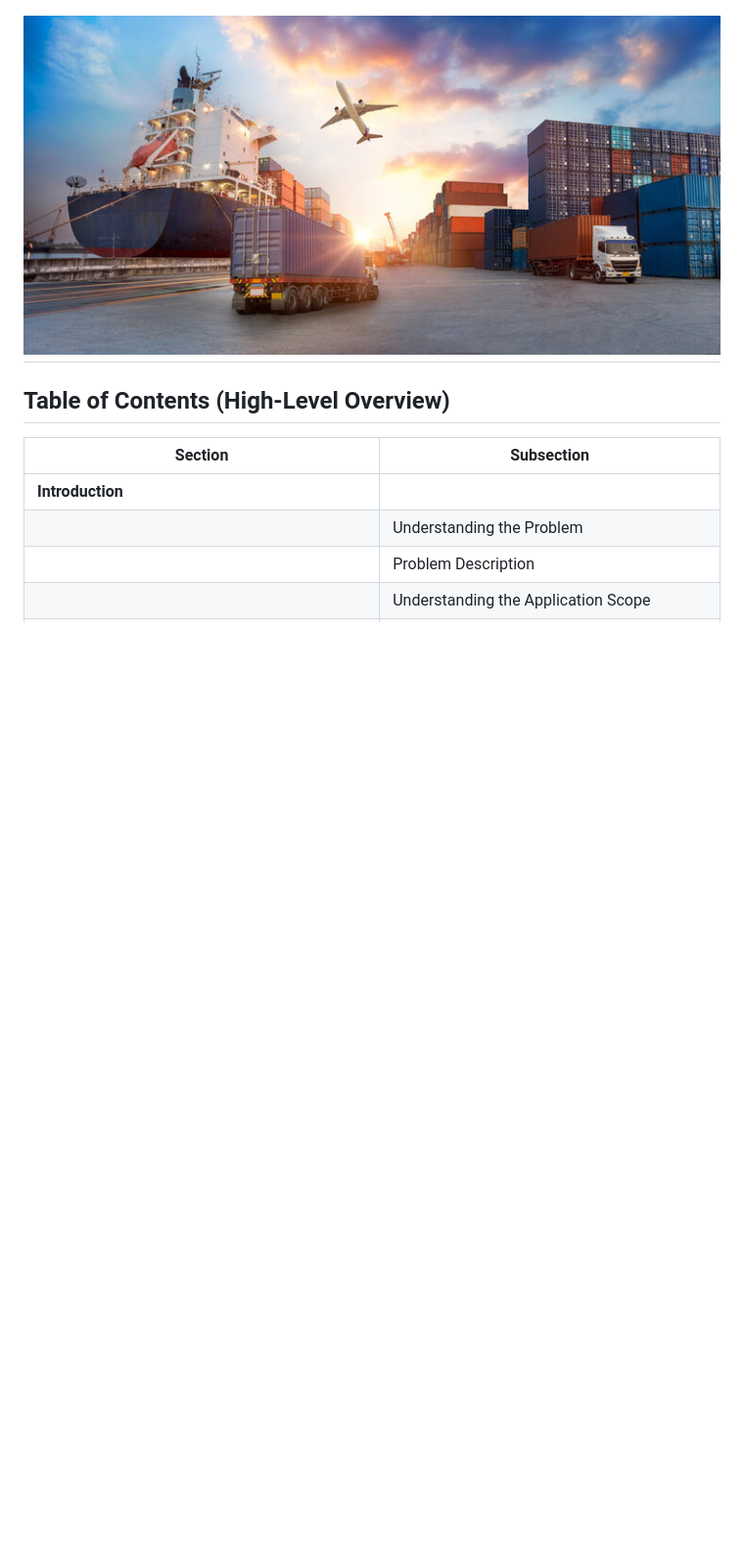
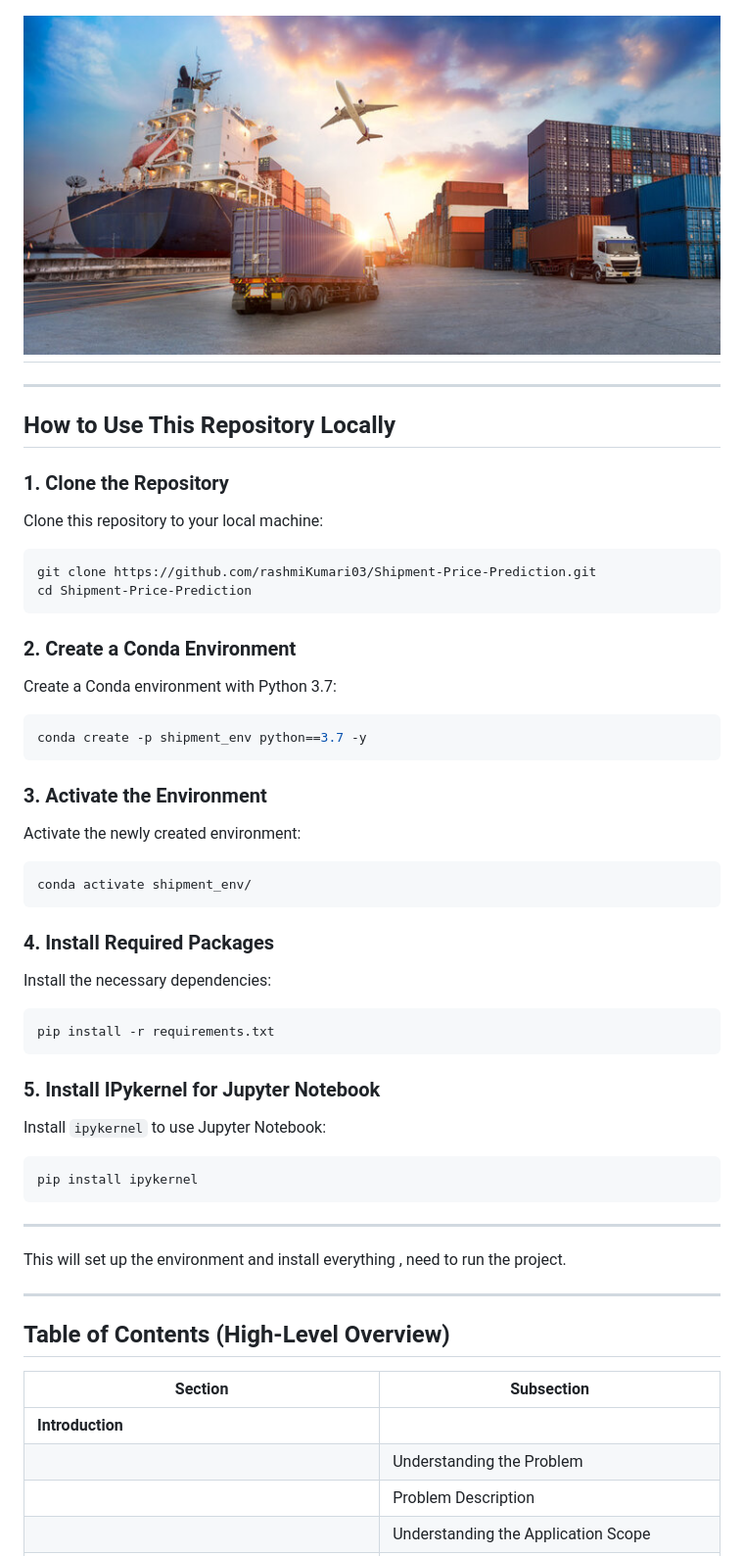
Before and after one commit to rashmiKumari03/Shipment-Price-Prediction, a Markdown page: README.md, the part around the change. Shown: that part at 98% size. GitHub-like rendering; blank space fills up the shorter version.

````diff
--- a/README.md
+++ b/README.md
@@ -1,6 +1,50 @@
 # 📦 **Shipment Price Prediction**
 
 ![alt text](ref_images/shipment_image.jpg)
+----
+
+
+
+
+---
+
+## How to Use This Repository Locally
+
+### 1. Clone the Repository
+Clone this repository to your local machine:
+```bash
+git clone https://github.com/rashmiKumari03/Shipment-Price-Prediction.git
+cd Shipment-Price-Prediction
+```
+
+### 2. Create a Conda Environment
+Create a Conda environment with Python 3.7:
+```bash
+conda create -p shipment_env python==3.7 -y
+```
+
+### 3. Activate the Environment
+Activate the newly created environment:
+```bash
+conda activate shipment_env/
+```
+
+### 4. Install Required Packages
+Install the necessary dependencies:
+```bash
+pip install -r requirements.txt
+```
+
+### 5. Install IPykernel for Jupyter Notebook
+Install `ipykernel` to use Jupyter Notebook:
+```bash
+pip install ipykernel
+```
+
+---
+
+This will set up the environment and install everything , need to run the project.
+
 -------
 
 ## **Table of Contents (High-Level Overview)**
````
